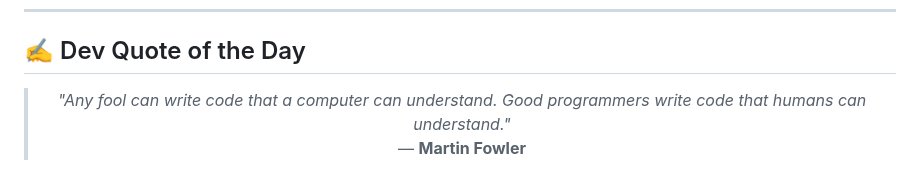
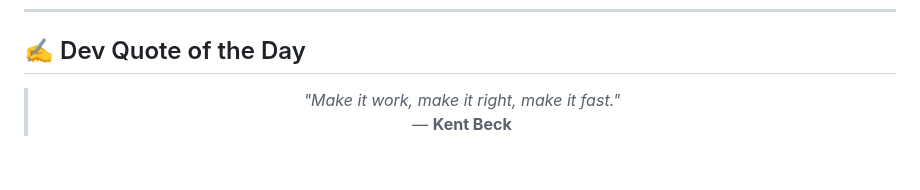
Before and after one commit to AKSHATVERMA628/AKSHATVERMA628, a Markdown page: README.md, the part around the change. Rendered like a GitHub page.

Commit message:
docs: update daily developer quote

```diff
--- a/README.md
+++ b/README.md
@@ -78,8 +78,8 @@
 <!-- START_QUOTE -->
 <blockquote>
   <p align="center">
-    <i>"Any fool can write code that a computer can understand. Good programmers write code that humans can understand."</i> <br />
-    &mdash; <b>Martin Fowler</b>
+    <i>"Make it work, make it right, make it fast."</i> <br />
+    &mdash; <b>Kent Beck</b>
   </p>
 </blockquote>
 <!-- END_QUOTE -->
```
